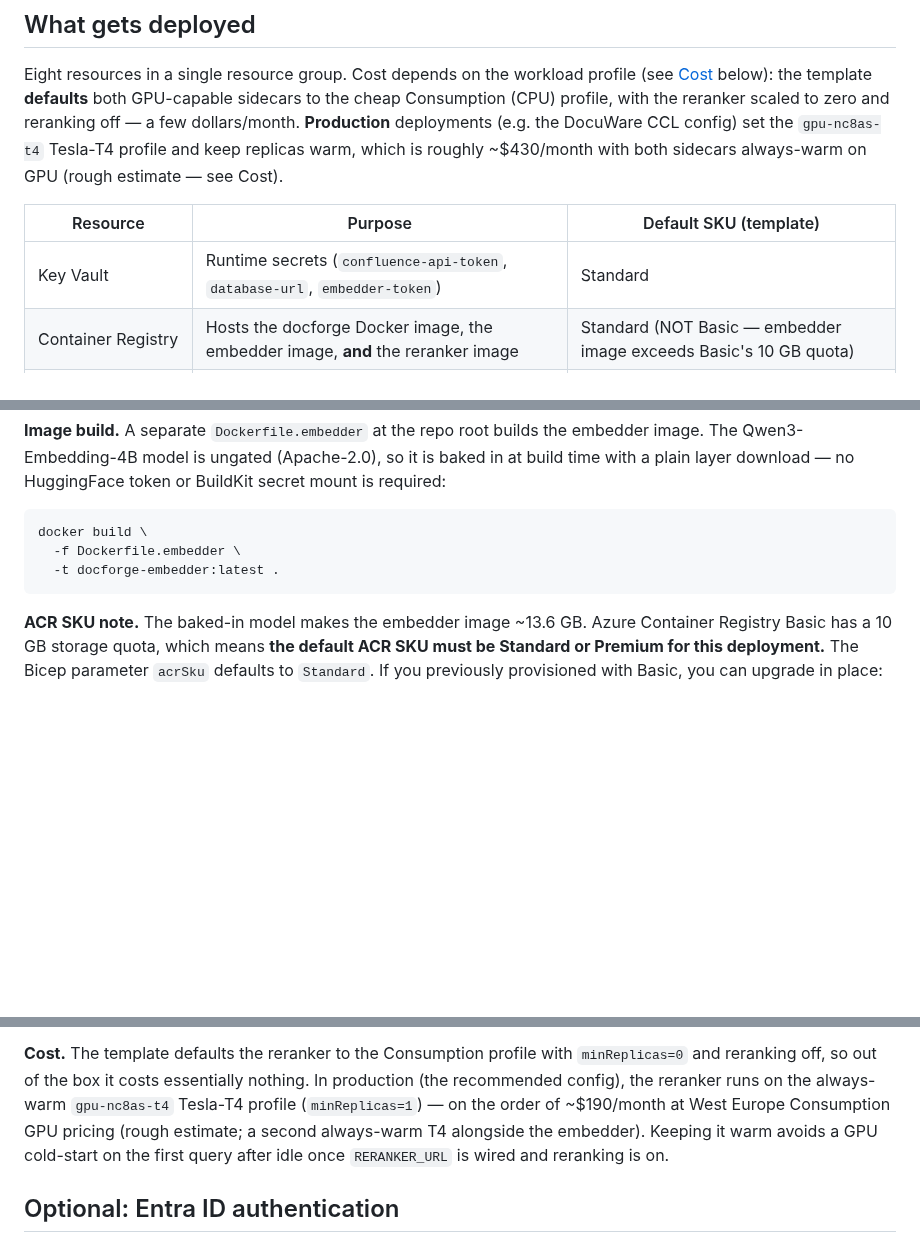
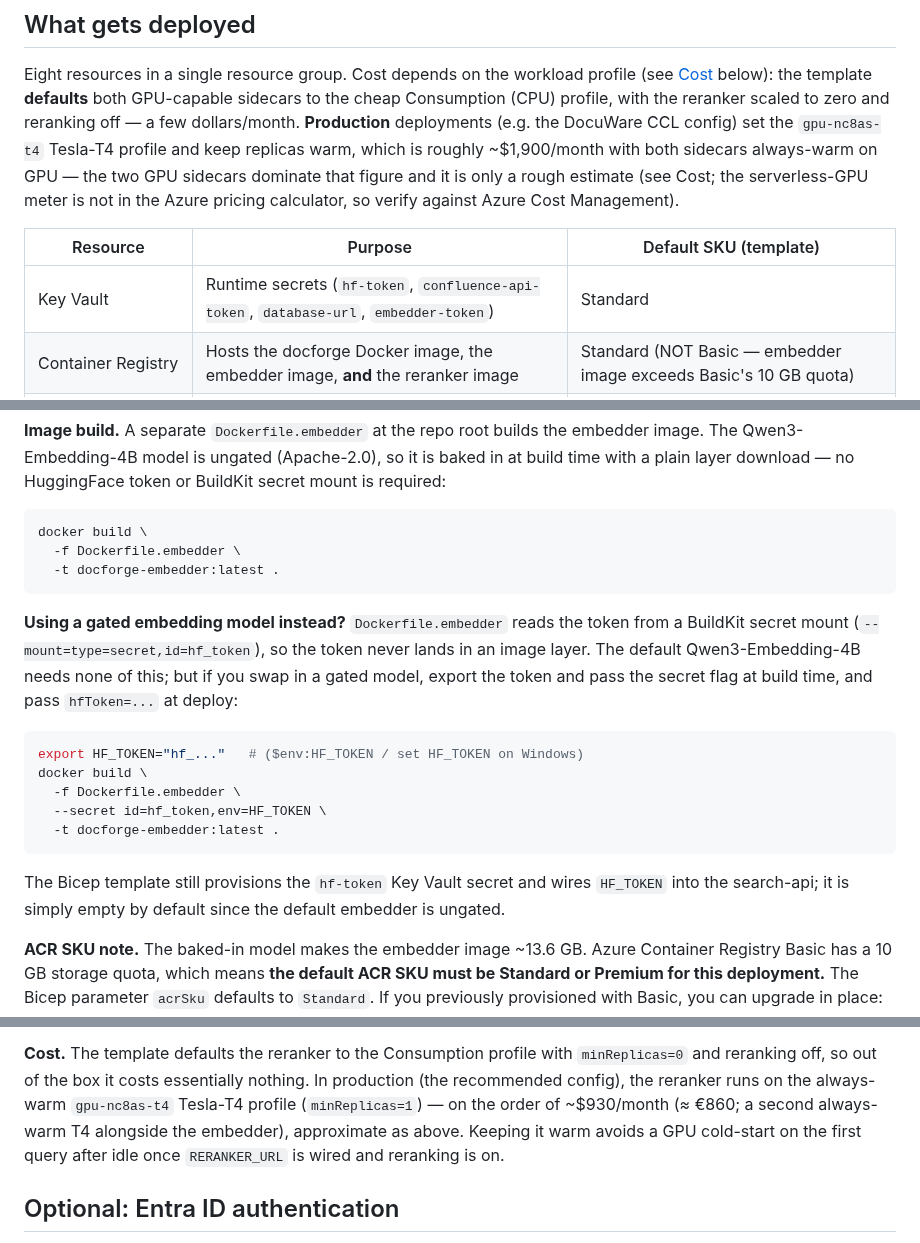
Before and after one commit to GranatenUdo/docforge, a Markdown page: deploy/azure/README.md, 3 parts joined by grey strips. Rendered like a GitHub page; blank space fills up the shorter version.

````diff
--- a/deploy/azure/README.md
+++ b/deploy/azure/README.md
@@ -9,12 +9,14 @@ profile (see [Cost](#cost) below): the template **defaults** both GPU-capable
 sidecars to the cheap Consumption (CPU) profile, with the reranker scaled to
 zero and reranking off — a few dollars/month. **Production** deployments (e.g.
 the DocuWare CCL config) set the `gpu-nc8as-t4` Tesla-T4 profile and keep
-replicas warm, which is roughly ~$430/month with both sidecars always-warm on
-GPU (rough estimate — see Cost).
+replicas warm, which is roughly ~$1,900/month with both sidecars always-warm on
+GPU — the two GPU sidecars dominate that figure and it is only a rough estimate
+(see Cost; the serverless-GPU meter is not in the Azure pricing calculator, so
+verify against Azure Cost Management).
 
 | Resource | Purpose | Default SKU (template) |
 |---|---|---|
-| Key Vault | Runtime secrets (`confluence-api-token`, `database-url`, `embedder-token`) | Standard |
+| Key Vault | Runtime secrets (`hf-token`, `confluence-api-token`, `database-url`, `embedder-token`) | Standard |
 | Container Registry | Hosts the docforge Docker image, the embedder image, **and** the reranker image | Standard (NOT Basic — embedder image exceeds Basic's 10 GB quota) |
 | Postgres Flexible Server | Vector store + metadata, pgvector extension enabled | Burstable B1ms, 32 GB |
 | Log Analytics workspace | Container App logs | PerGB2018, 30-day retention |
@@ -70,6 +72,24 @@ docker build \
   -t docforge-embedder:latest .
 ```
 
+**Using a gated embedding model instead?** `Dockerfile.embedder` reads the
+token from a BuildKit secret mount (`--mount=type=secret,id=hf_token`), so the
+token never lands in an image layer. The default Qwen3-Embedding-4B needs none
+of this; but if you swap in a gated model, export the token and pass the secret
+flag at build time, and pass `hfToken=...` at deploy:
+
+```bash
+export HF_TOKEN="hf_..."   # ($env:HF_TOKEN / set HF_TOKEN on Windows)
+docker build \
+  -f Dockerfile.embedder \
+  --secret id=hf_token,env=HF_TOKEN \
+  -t docforge-embedder:latest .
+```
+
+The Bicep template still provisions the `hf-token` Key Vault secret and wires
+`HF_TOKEN` into the search-api; it is simply empty by default since the default
+embedder is ungated.
+
 **ACR SKU note.** The baked-in model makes the embedder image ~13.6 GB. Azure
 Container Registry Basic has a 10 GB storage quota, which means **the
 default ACR SKU must be Standard or Premium for this deployment.** The
@@ -147,9 +168,9 @@ T4 replicas before deploying with reranking enabled.
 `minReplicas=0` and reranking off, so out of the box it costs essentially
 nothing. In production (the recommended config), the reranker runs on the
 always-warm `gpu-nc8as-t4` Tesla-T4 profile (`minReplicas=1`) — on the order of
-~$190/month at West Europe Consumption GPU pricing (rough estimate; a second
-always-warm T4 alongside the embedder). Keeping it warm avoids a GPU cold-start
-on the first query after idle once `RERANKER_URL` is wired and reranking is on.
+~$930/month (≈ €860; a second always-warm T4 alongside the embedder),
+approximate as above. Keeping it warm avoids a GPU cold-start on the first query
+after idle once `RERANKER_URL` is wired and reranking is on.
 
 ## Optional: Entra ID authentication
 
````
Also changed, not shown: other parts of deploy/azure/README.md (+31 -20 lines).
